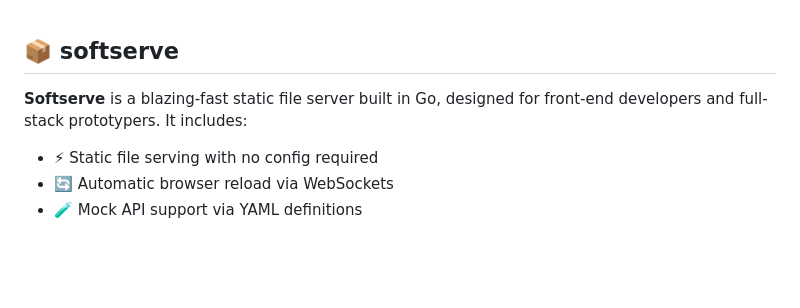
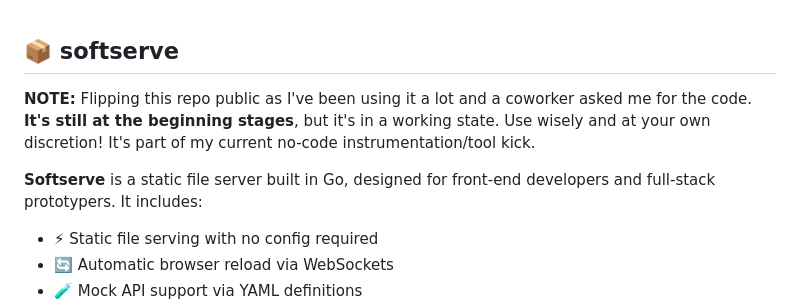
Before and after one commit to mwiater/softserve, a Markdown page: README.md, the part around the change. GitHub-like rendering; blank space fills up the shorter version.

```diff
--- a/README.md
+++ b/README.md
@@ -1,6 +1,8 @@
 ## 📦 softserve
 
-**Softserve** is a blazing-fast static file server built in Go, designed for front-end developers and full-stack prototypers. It includes:
+**NOTE:** Flipping this repo public as I've been using it a lot and a coworker asked me for the code. **It's still at the beginning stages**, but it's in a working state. Use wisely and at your own discretion! It's part of my current no-code instrumentation/tool kick.
+
+**Softserve** is a static file server built in Go, designed for front-end developers and full-stack prototypers. It includes:
 
 * ⚡ Static file serving with no config required
 * 🔄 Automatic browser reload via WebSockets
```
